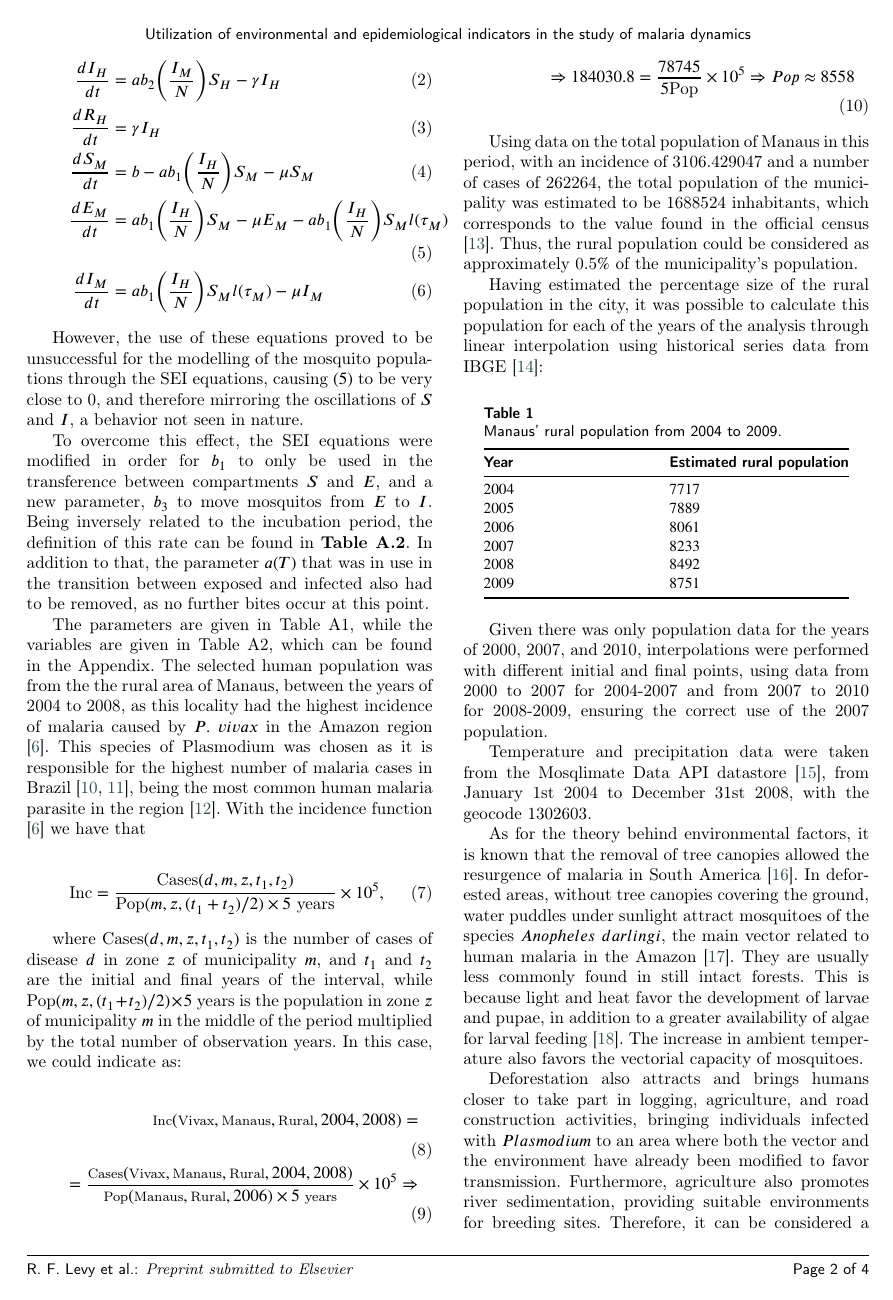
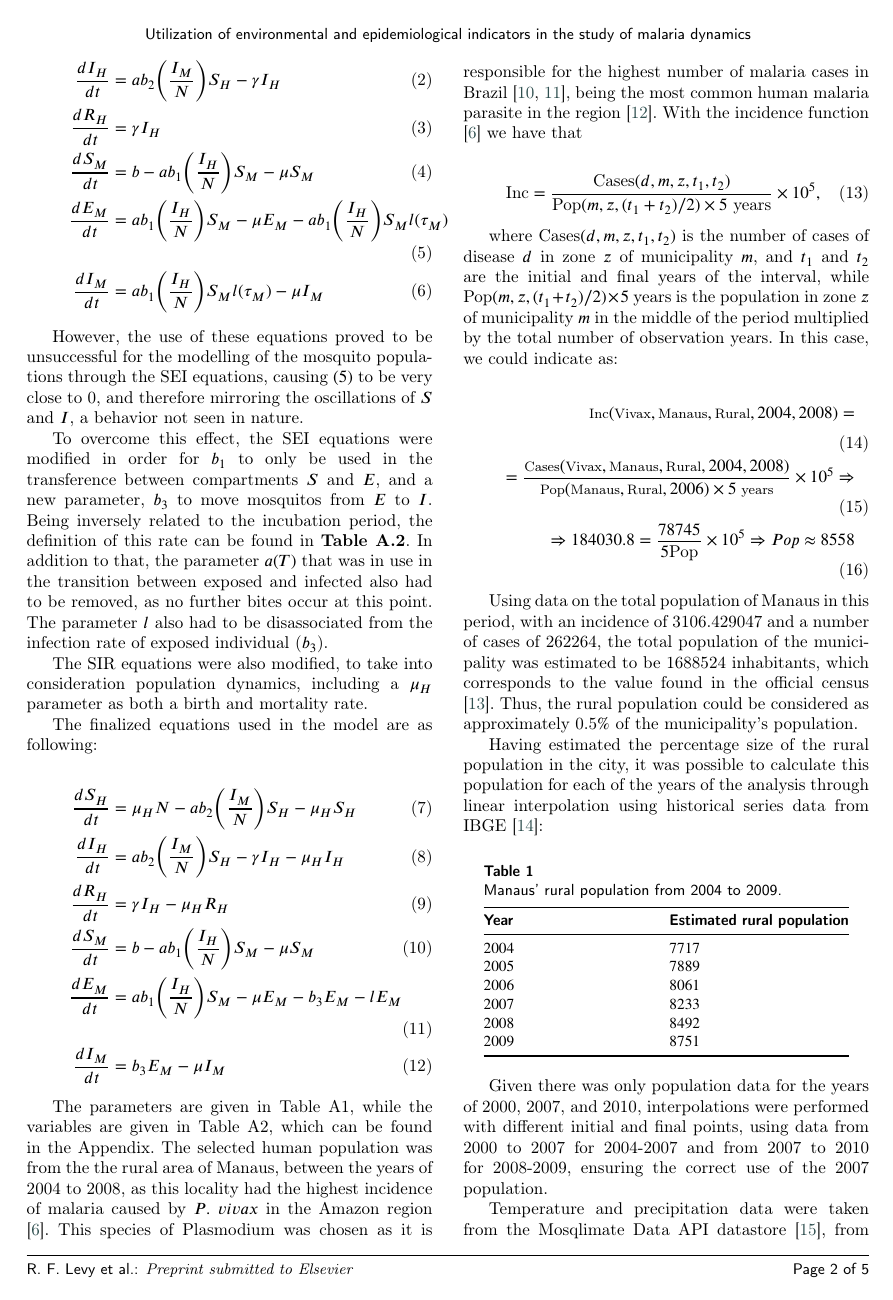
Before and after one commit to RaphaLevy/Study_on_Malaria_dynamics, a LaTeX paper (elsarticle-double-columns/cas-dc-article.tex): page 2 of 4 before the commit and page 2 of 5 after it. Compiled offline with pdfLaTeX; a LaTeX package or settings file that is missing is left out.

Commit message:
Includes updated equations

```diff
--- a/elsarticle-double-columns/cas-dc-article.tex
+++ b/elsarticle-double-columns/cas-dc-article.tex
@@ -236,6 +236,20 @@ causing $(5)$ to be very close to 0, and therefore mirroring the oscillations of
 To overcome this effect, the SEI equations were modified in order for $b_1$ to only be used in the transference between compartments $S$ and $E$,
 and a new parameter, $b_3$ to move mosquitos from $E$ to $I$. Being inversely related to the incubation period, the definition of this rate can be found in \textbf{Table A.2}.
 In addition to that, the parameter $a(T)$ that was in use in the transition between exposed and infected also had to be removed, as no further bites occur at this point.
+The parameter $l$ also had to be disassociated from the infection rate of exposed individual ($b_3$).
+
+The SIR equations were also modified, to take into consideration population dynamics, including a $\mu_H$ parameter as both a birth and mortality rate.
+
+The finalized equations used in the model are as following:
+
+\begin{align}
+\dfrac{dS_H}{dt} & = \mu_HN-ab_2\bigg(\dfrac{I_M}{N}\bigg)S_H - \mu_HS_H \label{eq1}\\ %\dfrac{dS_H}{dt} & = -ab_2\bigg(\dfrac{I_M}{N}\bigg)S_H \label{eq1}\\
+\dfrac{dI_H}{dt} & = ab_2\bigg(\dfrac{I_M}{N}\bigg)S_H-\gamma I_H - \mu_HI_H \label{eq2}\\ %\dfrac{dI_H}{dt} & = ab_2\bigg(\dfrac{I_M}{N}\bigg)S_H - \gamma I_H \label{eq2}\\
+\dfrac{dR_H}{dt} & = \gamma I_H - \mu_HR_H \label{eq3}\\ %\dfrac{dR_H}{dt} & = \gamma I_H \label{eq3}\\
+\dfrac{dS_M}{dt} & = b - ab_1\bigg(\dfrac{I_H}{N}\bigg)S_M - \mu S_M \label{eq4}\\ %b - ab_1\bigg(\dfrac{I_H}{N}\bigg)S_M - \mu S_M \label{eq4}\\
+\dfrac{dE_M}{dt} & = ab_1\bigg(\dfrac{I_H}{N}\bigg)S_M - \mu E_M - b_3E_M -lE_M \label{eq5} \\%ab_1\bigg(\dfrac{I_H}{N}\bigg)S_M - \mu E_M - ab_1\bigg(\dfrac{I_H}{N}\bigg)S_Ml(\tau_M) \label{eq5}\\
+\dfrac{dI_M}{dt} & = b_3E_M -\mu I_M  \label{eq6} %ab_1\bigg(\dfrac{I_H}{N}\bigg)S_Ml(\tau_M) - \mu I_M \label{eq6}
+\end{align}
 
 The parameters are given in Table A1, while the variables are given in Table A2, which can be found in the Appendix.
 The selected human population was from the the rural area of Manaus, between the years of 2004 to 2008, as this locality had the highest incidence of malaria
```
Also changed, not shown: elsarticle-double-columns/cas-dc-article.pdf, 3 other files.
